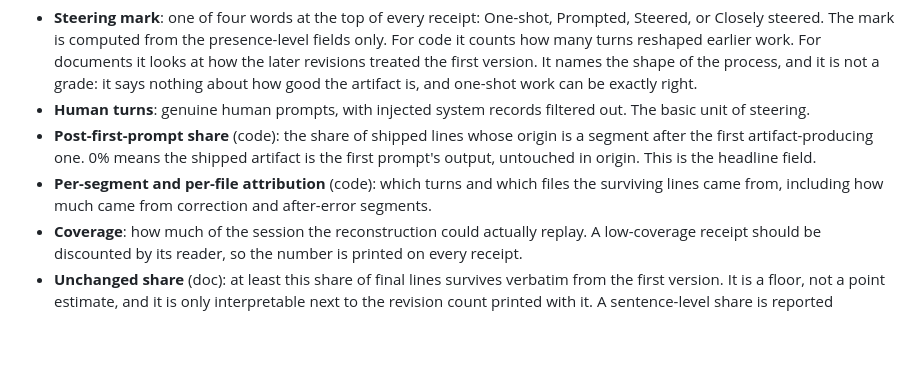
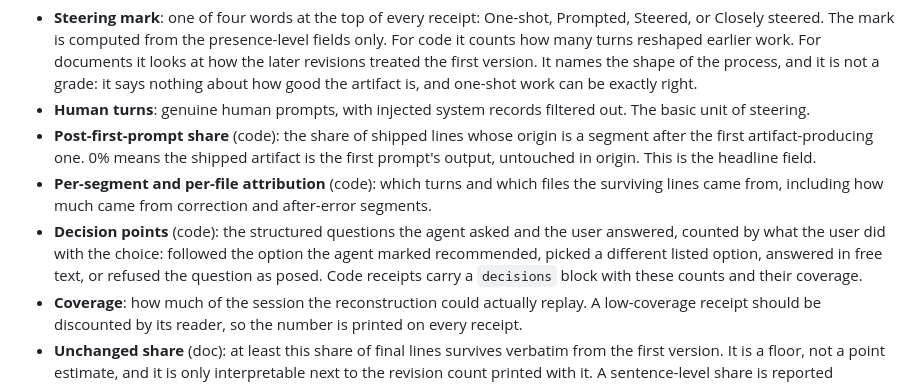
Before and after one commit to jurayh/proof-of-steer, a Markdown page: README.md, the part around the change. Drawn GitHub-style; blank space fills up the shorter version.

Commit message:
Note the decisions fields in the receipt contents

```diff
--- a/README.md
+++ b/README.md
@@ -130,6 +130,7 @@ Plain-word version. The full field-by-field contract is [SCHEMA.md](SCHEMA.md) (
 - **Human turns**: genuine human prompts, with injected system records filtered out. The basic unit of steering.
 - **Post-first-prompt share** (code): the share of shipped lines whose origin is a segment after the first artifact-producing one. 0% means the shipped artifact is the first prompt's output, untouched in origin. This is the headline field.
 - **Per-segment and per-file attribution** (code): which turns and which files the surviving lines came from, including how much came from correction and after-error segments.
+- **Decision points** (code): the structured questions the agent asked and the user answered, counted by what the user did with the choice: followed the option the agent marked recommended, picked a different listed option, answered in free text, or refused the question as posed. Code receipts carry a `decisions` block with these counts and their coverage.
 - **Coverage**: how much of the session the reconstruction could actually replay. A low-coverage receipt should be discounted by its reader, so the number is printed on every receipt.
 - **Unchanged share** (doc): at least this share of final lines survives verbatim from the first version. It is a floor, not a point estimate, and it is only interpretable next to the revision count printed with it. A sentence-level share is reported alongside for prose.
 - **Per-section map** (doc): for each section, how much is unchanged from the first version and which revisions introduced the rest.
```
